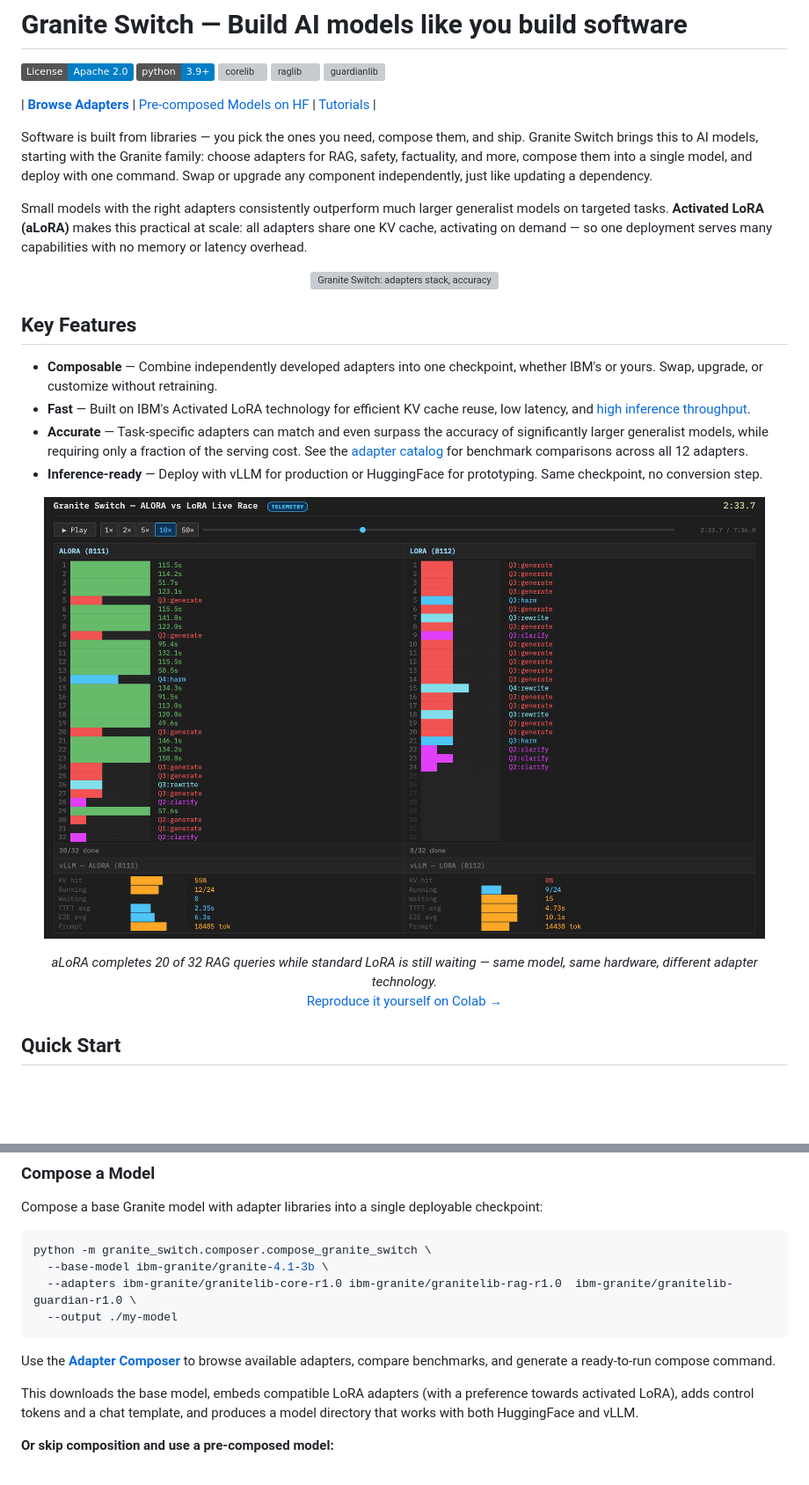
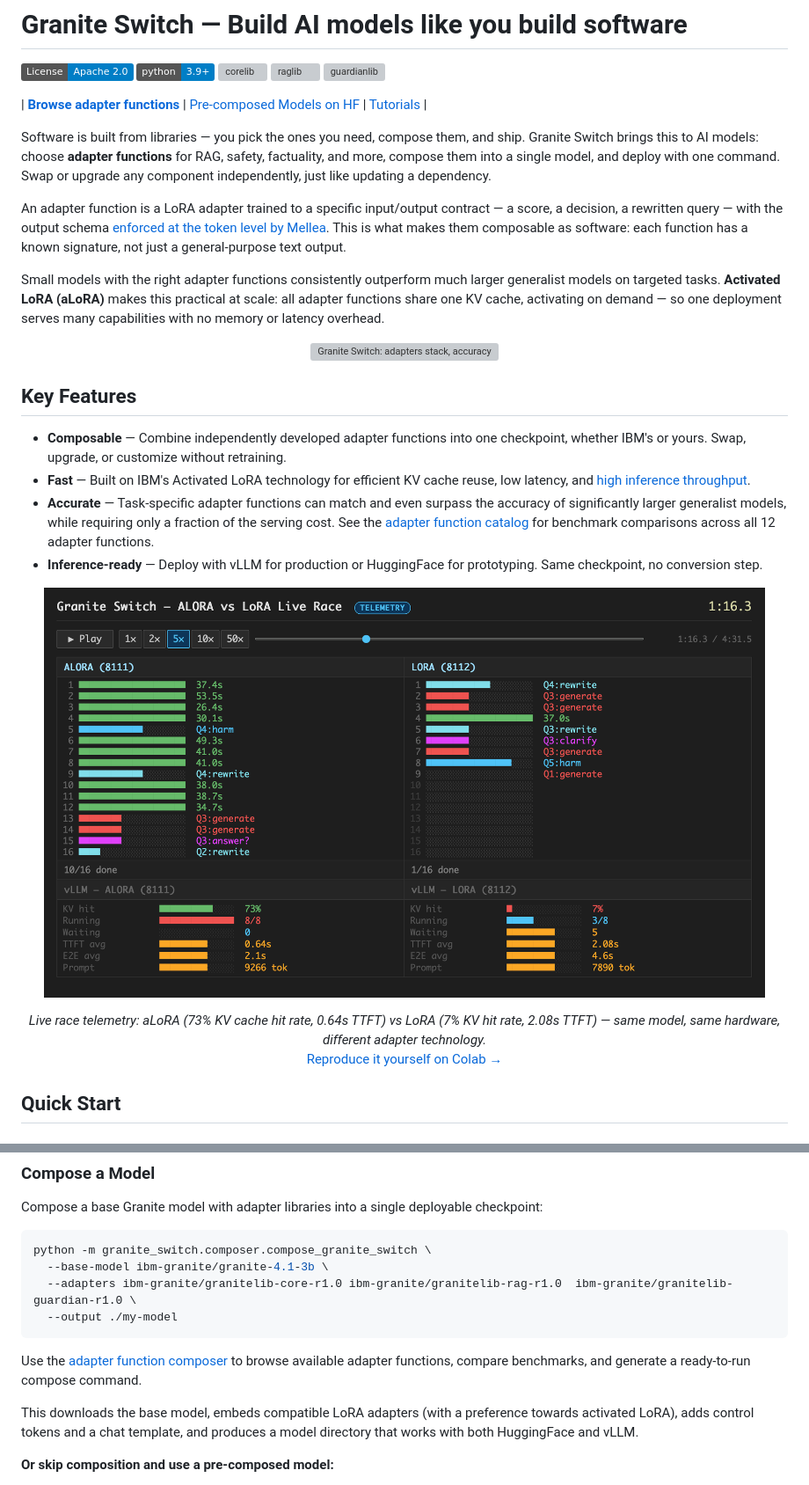
Before and after one commit to vedem1192/granite-switch, a Markdown page: README.md, 2 parts joined by grey strips. Shown at 88% size. Drawn GitHub-style; pictures changed too: docs/alora_lora_race.png (deleted), docs/alora_vs_lora_race.png (added); badges without logos; blank space fills up the shorter version; grey boxes are pictures that could not be loaded.

````diff
--- a/README.md
+++ b/README.md
@@ -6,11 +6,13 @@
 [![raglib](https://img.shields.io/badge/dynamic/json?url=https%3A%2F%2Fhuggingface.co%2Fapi%2Fmodels%2Fibm-granite%2Fgranitelib-rag-r1.0&query=%24.downloads&label=raglib&logo=huggingface&color=yellow)](https://huggingface.co/ibm-granite/granitelib-rag-r1.0)
 [![guardianlib](https://img.shields.io/badge/dynamic/json?url=https%3A%2F%2Fhuggingface.co%2Fapi%2Fmodels%2Fibm-granite%2Fgranitelib-guardian-r1.0&query=%24.downloads&label=guardianlib&logo=huggingface&color=yellow)](https://huggingface.co/ibm-granite/granitelib-guardian-r1.0)
 
-| [**Browse Adapters**](https://generative-computing.github.io/granite-switch/adapter_catalog.html) | [Pre-composed Models on HF](https://huggingface.co/ibm-granite/granite-switch-4.1-8b-preview) | [Tutorials](tutorials/README.md) |
+| [**Browse adapter functions**](https://generative-computing.github.io/granite-switch/adapter_catalog.html) | [Pre-composed Models on HF](https://huggingface.co/ibm-granite/granite-switch-4.1-8b-preview) | [Tutorials](tutorials/README.md) |
 
-Software is built from libraries — you pick the ones you need, compose them, and ship. Granite Switch brings this to AI models, starting with the Granite family: choose adapters for RAG, safety, factuality, and more, compose them into a single model, and deploy with one command. Swap or upgrade any component independently, just like updating a dependency.
+Software is built from libraries — you pick the ones you need, compose them, and ship. Granite Switch brings this to AI models: choose **adapter functions** for RAG, safety, factuality, and more, compose them into a single model, and deploy with one command. Swap or upgrade any component independently, just like updating a dependency.
 
-Small models with the right adapters consistently outperform much larger generalist models on targeted tasks. **Activated LoRA (aLoRA)** makes this practical at scale: all adapters share one KV cache, activating on demand — so one deployment serves many capabilities with no memory or latency overhead.
+An adapter function is a LoRA adapter trained to a specific input/output contract — a score, a decision, a rewritten query — with the output schema [enforced at the token level by Mellea](https://mellea.ai). This is what makes them composable as software: each function has a known signature, not just a general-purpose text output.
+
+Small models with the right adapter functions consistently outperform much larger generalist models on targeted tasks. **Activated LoRA (aLoRA)** makes this practical at scale: all adapter functions share one KV cache, activating on demand — so one deployment serves many capabilities with no memory or latency overhead.
 
 <p align="center">
   <img src="docs/benchmark_animation.svg" alt="Granite Switch: adapters stack, accuracy improves" width="820">
@@ -18,19 +20,19 @@ Small models with the right adapters consistently outperform much larger general
 
 ## Key Features
 
-- **Composable** — Combine independently developed adapters into one checkpoint, whether IBM's or yours. Swap, upgrade, or customize without retraining.
+- **Composable** — Combine independently developed adapter functions into one checkpoint, whether IBM's or yours. Swap, upgrade, or customize without retraining.
 - **Fast** — Built on IBM's Activated LoRA technology for efficient KV cache reuse, low latency, and [high inference throughput](https://generative-computing.github.io/granite-switch/race_live.html).
-- **Accurate** — Task-specific adapters can match and even surpass the accuracy of significantly larger generalist models, while requiring only a fraction of the serving cost. See the [adapter catalog](https://generative-computing.github.io/granite-switch/adapter_catalog.html#hallucination-detection) for benchmark comparisons across all 12 adapters.
+- **Accurate** — Task-specific adapter functions can match and even surpass the accuracy of significantly larger generalist models, while requiring only a fraction of the serving cost. See the [adapter function catalog](https://generative-computing.github.io/granite-switch/adapter_catalog.html#hallucination-detection) for benchmark comparisons across all 12 adapter functions.
 - **Inference-ready** — Deploy with vLLM for production or HuggingFace for prototyping. Same checkpoint, no conversion step.
 
 <p align="center">
   <a href="https://generative-computing.github.io/granite-switch/race_live.html">
-    <img src="docs/alora_lora_race.png" alt="aLoRA vs LoRA live race — aLoRA finishes first with KV cache reuse" width="820">
+    <img src="docs/alora_vs_lora_race.png" alt="aLoRA vs LoRA live race telemetry — aLoRA at 10/16 queries done with 73% KV hit rate while LoRA is at 1/16 with 7%" width="820">
   </a>
 </p>
 
-<p align="center"><em>aLoRA completes 20 of 32 RAG queries while standard LoRA is still waiting — same model, same hardware, different adapter technology.</em><br>
-<a href="https://colab.research.google.com/github/generative-computing/granite-switch/blob/main/tutorials/notebooks/05_alora_vs_lora_race.ipynb">Reproduce it yourself on Colab →</a></p>
+<p align="center"><em>Live race telemetry: aLoRA (73% KV cache hit rate, 0.64s TTFT) vs LoRA (7% KV hit rate, 2.08s TTFT) — same model, same hardware, different adapter technology.</em><br>
+<a href="https://colab.research.google.com/github/generative-computing/granite-switch/blob/main/tutorials/notebooks/alora_vs_lora_race.ipynb">Reproduce it yourself on Colab →</a></p>
 
 ## Quick Start
 
@@ -62,7 +64,7 @@ python -m granite_switch.composer.compose_granite_switch \
   --output ./my-model
 ```
 
-Use the **[Adapter Composer](https://generative-computing.github.io/granite-switch/adapter_catalog.html)** to browse available adapters, compare benchmarks, and generate a ready-to-run compose command.
+Use the [adapter function composer](https://generative-computing.github.io/granite-switch/adapter_catalog.html) to browse available adapter functions, compare benchmarks, and generate a ready-to-run compose command.
 
 This downloads the base model, embeds compatible LoRA adapters (with a preference towards activated LoRA), adds control tokens and a chat template, and produces a model directory that works with both HuggingFace and vLLM.
 
````
Also changed, not shown: other parts of README.md (+12 -11 lines).
